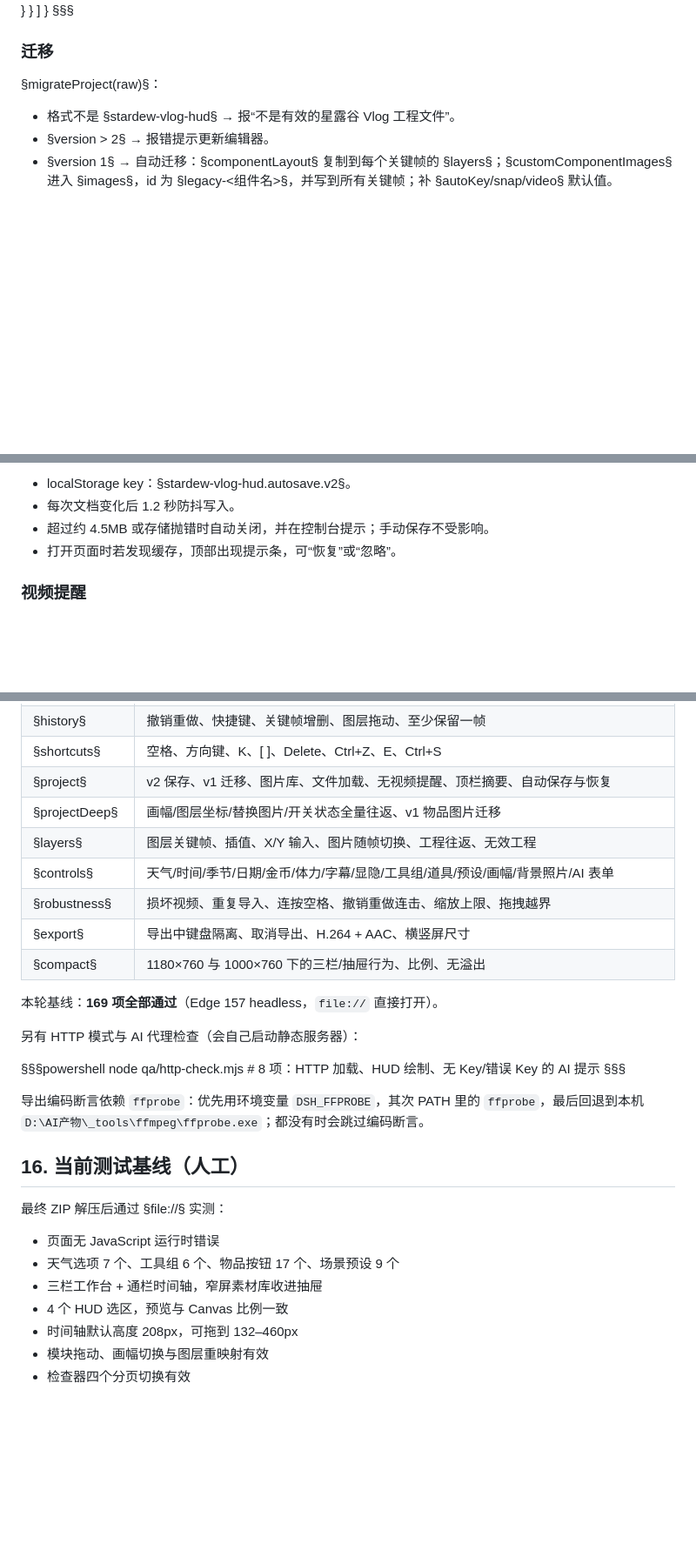
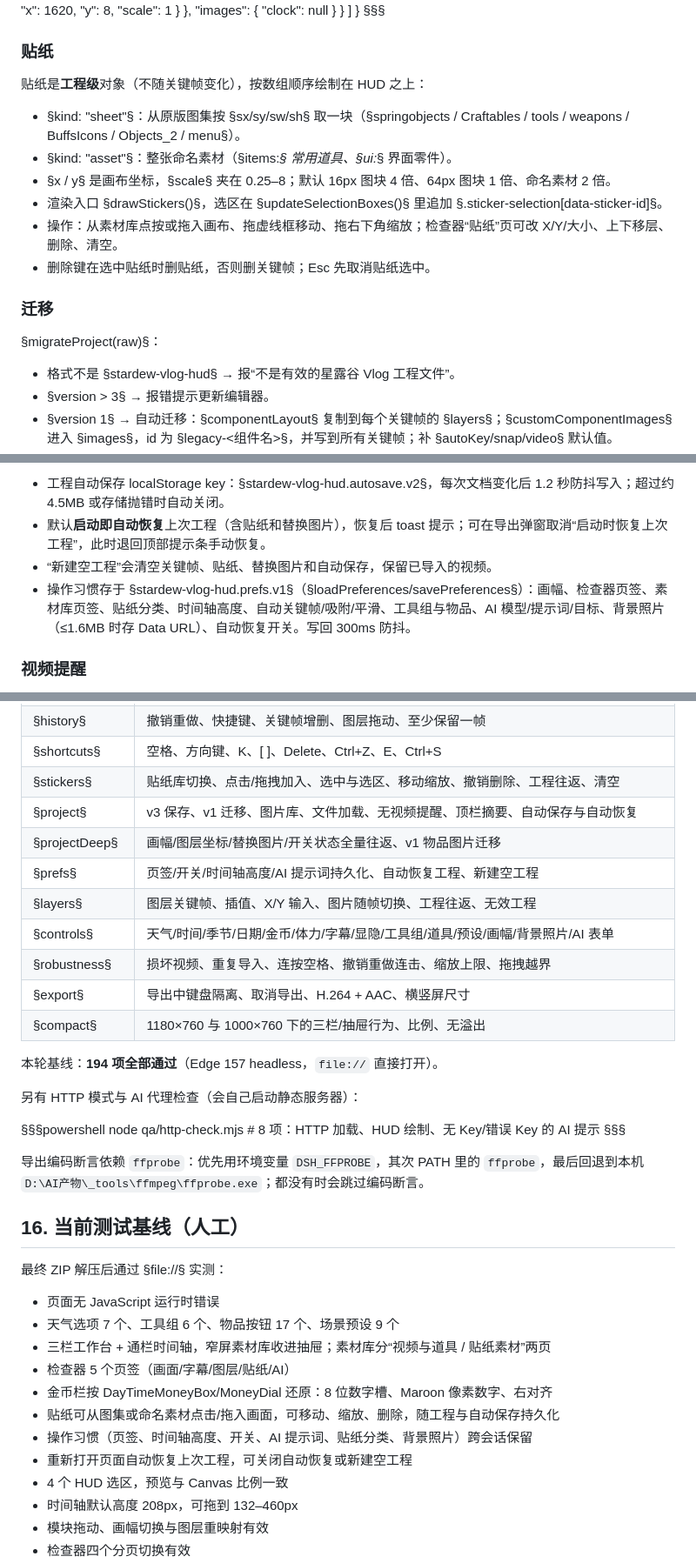
Before and after one commit to ToTheMoon2580/stardew-vlog-ui, a Markdown page: HANDOFF.md, 3 parts joined by grey strips. Shown at 87% size. GitHub-like rendering; blank space fills up the shorter version.

```diff
--- a/HANDOFF.md
+++ b/HANDOFF.md
@@ -331,11 +333,22 @@ DOM 结构：
   "keyframes": [ { "at": 0, "...": "场景字段", "layers": { "clock": { "x": 1620, "y": 8, "scale": 1 } }, "images": { "clock": null } } ]
 }
 §§§
+
+### 贴纸
+
+贴纸是**工程级**对象（不随关键帧变化），按数组顺序绘制在 HUD 之上：
+
+- §kind: "sheet"§：从原版图集按 §sx/sy/sw/sh§ 取一块（§springobjects / Craftables / tools / weapons / BuffsIcons / Objects_2 / menu§）。
+- §kind: "asset"§：整张命名素材（§items:*§ 常用道具、§ui:*§ 界面零件）。
+- §x / y§ 是画布坐标，§scale§ 夹在 0.25–8；默认 16px 图块 4 倍、64px 图块 1 倍、命名素材 2 倍。
+- 渲染入口 §drawStickers()§，选区在 §updateSelectionBoxes()§ 里追加 §.sticker-selection[data-sticker-id]§。
+- 操作：从素材库点按或拖入画布、拖虚线框移动、拖右下角缩放；检查器“贴纸”页可改 X/Y/大小、上下移层、删除、清空。
+- 删除键在选中贴纸时删贴纸，否则删关键帧；Esc 先取消贴纸选中。
 
 ### 迁移
 
 §migrateProject(raw)§：
 
 - 格式不是 §stardew-vlog-hud§ → 报“不是有效的星露谷 Vlog 工程文件”。
-- §version > 2§ → 报错提示更新编辑器。
+- §version > 3§ → 报错提示更新编辑器。
 - §version 1§ → 自动迁移：§componentLayout§ 复制到每个关键帧的 §layers§；§customComponentImages§ 进入 §images§，id 为 §legacy-<组件名>§，并写到所有关键帧；补 §autoKey/snap/video§ 默认值。
@@ -345,8 +359,8 @@ DOM 结构：
 
-- localStorage key：§stardew-vlog-hud.autosave.v2§。
-- 每次文档变化后 1.2 秒防抖写入。
-- 超过约 4.5MB 或存储抛错时自动关闭，并在控制台提示；手动保存不受影响。
-- 打开页面时若发现缓存，顶部出现提示条，可“恢复”或“忽略”。
+- 工程自动保存 localStorage key：§stardew-vlog-hud.autosave.v2§，每次文档变化后 1.2 秒防抖写入；超过约 4.5MB 或存储抛错时自动关闭。
+- 默认**启动即自动恢复**上次工程（含贴纸和替换图片），恢复后 toast 提示；可在导出弹窗取消“启动时恢复上次工程”，此时退回顶部提示条手动恢复。
+- “新建空工程”会清空关键帧、贴纸、替换图片和自动保存，保留已导入的视频。
+- 操作习惯存于 §stardew-vlog-hud.prefs.v1§（§loadPreferences/savePreferences§）：画幅、检查器页签、素材库页签、贴纸分类、时间轴高度、自动关键帧/吸附/平滑、工具组与物品、AI 模型/提示词/目标、背景照片（≤1.6MB 时存 Data URL）、自动恢复开关。写回 300ms 防抖。
 
 ### 视频提醒
 
@@ -494,15 +517,17 @@ node qa/screens.mjs             # 重新生成 qa/shots 下的参考截图
 | §autokey§ | 自动关键帧开/关两种写入路径、计数同步 |
 | §history§ | 撤销重做、快捷键、关键帧增删、图层拖动、至少保留一帧 |
 | §shortcuts§ | 空格、方向键、K、[ ]、Delete、Ctrl+Z、E、Ctrl+S |
-| §project§ | v2 保存、v1 迁移、图片库、文件加载、无视频提醒、顶栏摘要、自动保存与恢复 |
+| §stickers§ | 贴纸库切换、点击/拖拽加入、选中与选区、移动缩放、撤销删除、工程往返、清空 |
+| §project§ | v3 保存、v1 迁移、图片库、文件加载、无视频提醒、顶栏摘要、自动保存与自动恢复 |
 | §projectDeep§ | 画幅/图层坐标/替换图片/开关状态全量往返、v1 物品图片迁移 |
+| §prefs§ | 页签/开关/时间轴高度/AI 提示词持久化、自动恢复工程、新建空工程 |
 | §layers§ | 图层关键帧、插值、X/Y 输入、图片随帧切换、工程往返、无效工程 |
 | §controls§ | 天气/时间/季节/日期/金币/体力/字幕/显隐/工具组/道具/预设/画幅/背景照片/AI 表单 |
 | §robustness§ | 损坏视频、重复导入、连按空格、撤销重做连击、缩放上限、拖拽越界 |
 | §export§ | 导出中键盘隔离、取消导出、H.264 + AAC、横竖屏尺寸 |
 | §compact§ | 1180×760 与 1000×760 下的三栏/抽屉行为、比例、无溢出 |
 
-本轮基线：**169 项全部通过**（Edge 157 headless，`file://` 直接打开）。
+本轮基线：**194 项全部通过**（Edge 157 headless，`file://` 直接打开）。
 
 另有 HTTP 模式与 AI 代理检查（会自己启动静态服务器）：
 
@@ -518,7 +543,12 @@ node qa/http-check.mjs   # 8 项：HTTP 加载、HUD 绘制、无 Key/错误 Key
 
 - 页面无 JavaScript 运行时错误
 - 天气选项 7 个、工具组 6 个、物品按钮 17 个、场景预设 9 个
-- 三栏工作台 + 通栏时间轴，窄屏素材库收进抽屉
+- 三栏工作台 + 通栏时间轴，窄屏素材库收进抽屉；素材库分“视频与道具 / 贴纸素材”两页
+- 检查器 5 个页签（画面/字幕/图层/贴纸/AI）
+- 金币栏按 DayTimeMoneyBox/MoneyDial 还原：8 位数字槽、Maroon 像素数字、右对齐
+- 贴纸可从图集或命名素材点击/拖入画面，可移动、缩放、删除，随工程与自动保存持久化
+- 操作习惯（页签、时间轴高度、开关、AI 提示词、贴纸分类、背景照片）跨会话保留
+- 重新打开页面自动恢复上次工程，可关闭自动恢复或新建空工程
 - 4 个 HUD 选区，预览与 Canvas 比例一致
 - 时间轴默认高度 208px，可拖到 132–460px
 - 模块拖动、画幅切换与图层重映射有效
```
Also changed, not shown: other parts of HANDOFF.md (+16 -4 lines), README.md (+26 -13 lines), previews/editor-default.png, previews/editor-portrait.png, previews/editor-stickers.png (added), previews/editor-timeline.png, 8 other files.
